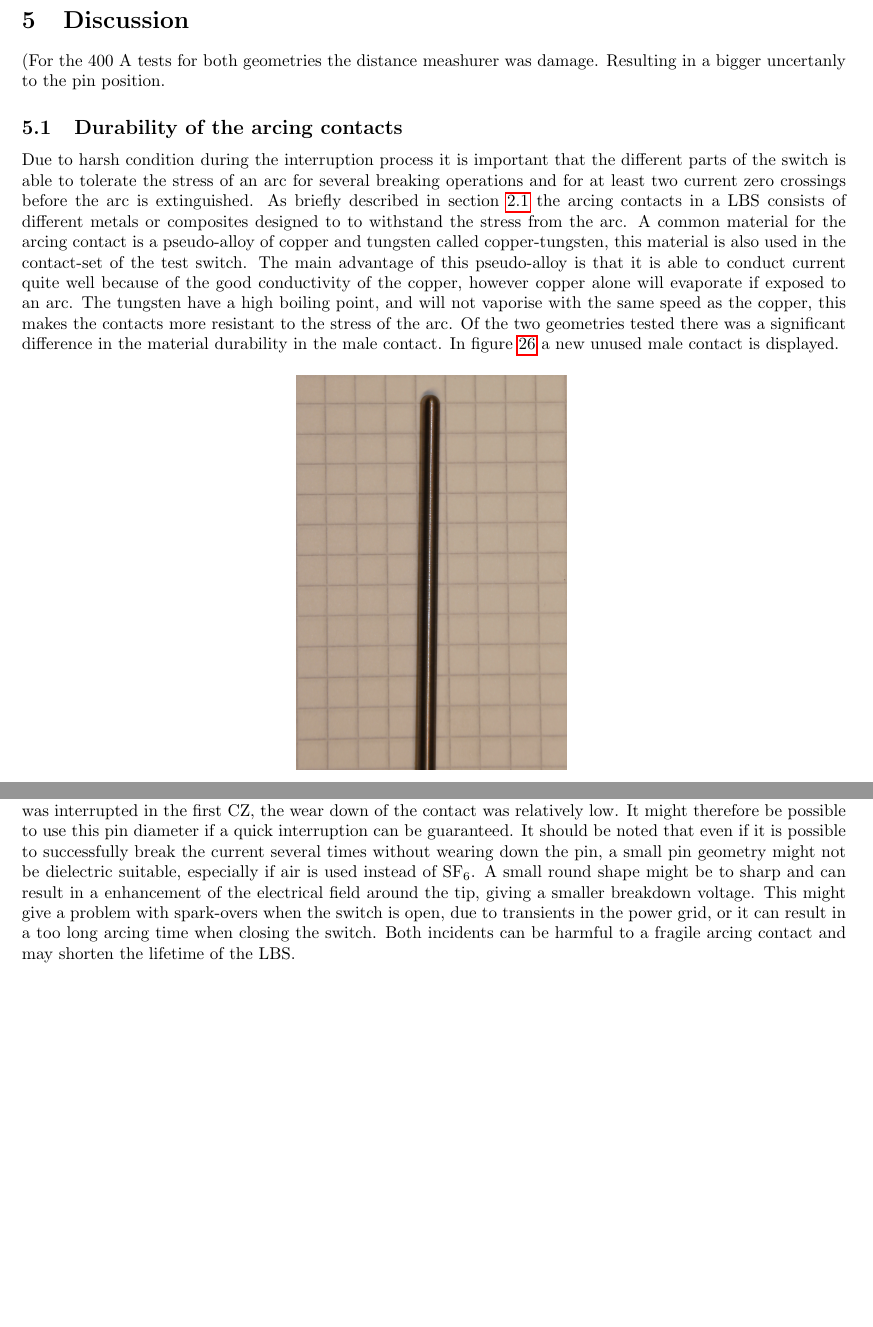
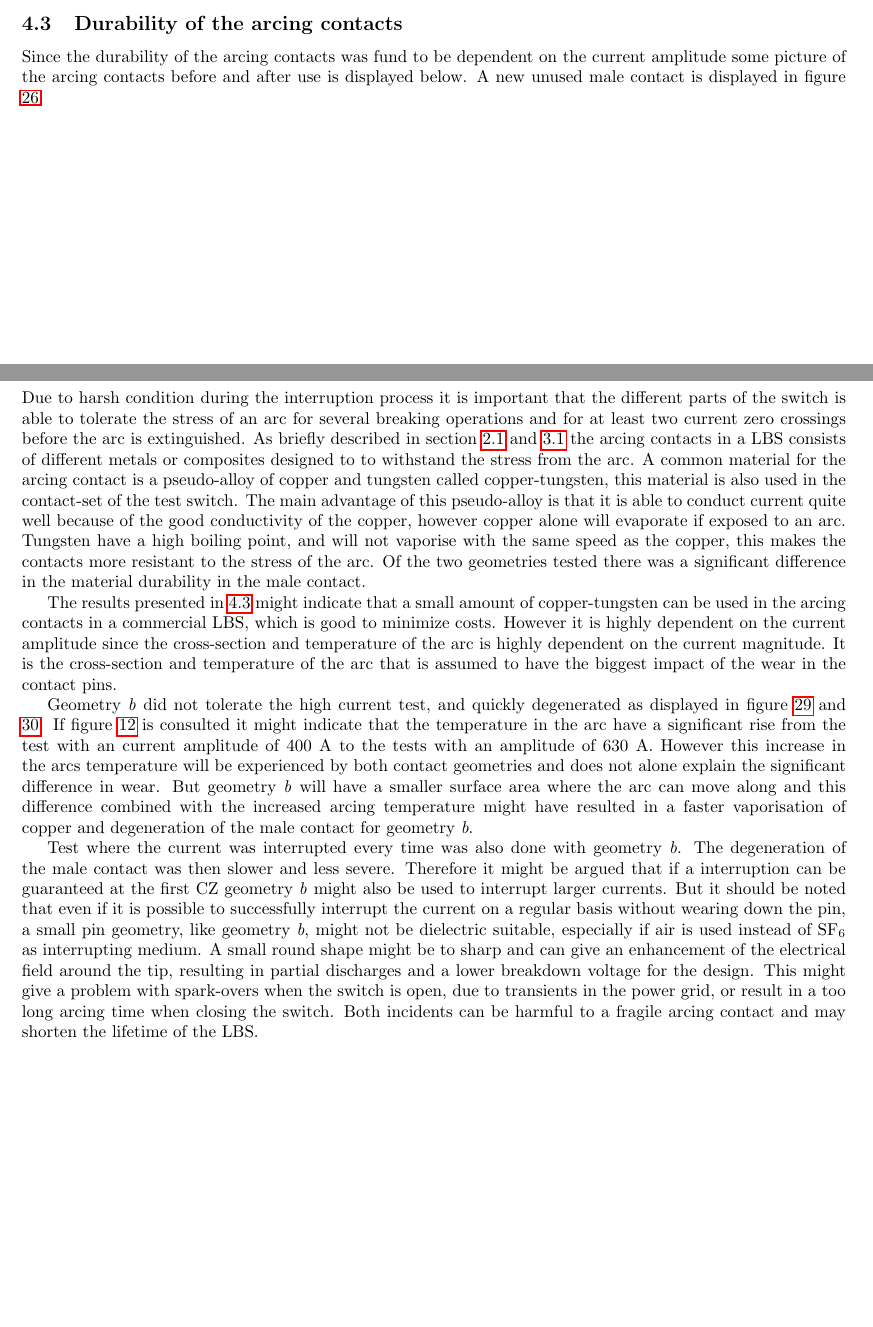
Before and after one commit to andertei/Prosjektoppgave, a LaTeX document (Oppgave/prosjektoppgave.tex): two parts of pages 28 and 29 of 36 before the commit and two parts of pages 27 and 30 of 36 after it, joined at a grey line, cut at the place of the change, the shorter picture padded with empty space. Compiled offline with pdfLaTeX.

Commit message:
Durability arcing contacts deltopp resultat of diskusjon

```diff
--- a/Oppgave/prosjektoppgave.tex
+++ b/Oppgave/prosjektoppgave.tex
@@ -596,11 +595,8 @@ Figure \ref{fig:arcingVoltage400A} displays the arcing voltage for geometry \tex
 
-\section{Discussion}
-
-(For the 400 A tests for both geometries the distance meashurer was damage. Resulting in a bigger uncertanly to the pin position.
 
 \subsection{Durability of the arcing contacts} \label{sec:durability}
 
-Due to harsh condition during the interruption process it is important that the different parts of the switch is able to tolerate the stress of an arc for several breaking operations and for at least two current zero crossings before the arc is extinguished. As briefly described in section \ref{sec:genDes} the arcing contacts in a LBS consists of different metals or composites designed to to withstand the stress from the arc. A common material for the arcing contact is a pseudo-alloy of copper and tungsten called copper-tungsten, this material is also used in the contact-set of the test switch. The main advantage of this pseudo-alloy is that it is able to conduct current quite well because of the good conductivity of the copper, however copper alone will evaporate if exposed to an arc. The tungsten have a high boiling point, and will not vaporise with the same speed as the copper, this makes the contacts more resistant to the stress of the arc. Of the two geometries tested there was a significant difference in the material durability in the male contact. In figure \ref{fig:unused_d3} a new unused male contact is displayed.
+Since the durability of the arcing contacts was fund to be dependent on the current amplitude some picture of the arcing contacts before and after use is displayed below. A new unused male contact is displayed in figure \ref{fig:unused_d3}.
 
 \begin{figure}[H]
 \centering
@@ -646,7 +641,7 @@ These results might indicate that a small amount of copper-tungsten is can be us
 \end{minipage}
 \end{figure}
 
-Figure \ref{fig:d3_burn_top} illustrates that droplets of copper that have vaporised from the tip and condensed longer down on the pin. The tip of the pin is severely disfigured and only parts of the tungsten skeleton remains while most of the copper has vaporised from the pin. The results from this test have a lot more variation than the other tests and it might be partially due to the fast wear down of the pin. If the arcing time was low and the current was interrupted in the first CZ, the wear down of the contact was relatively low. It might therefore be possible to use this pin diameter if a quick interruption can be guaranteed. It should be noted that even if it is possible to successfully break the current several times without wearing down the pin, a small pin geometry might not be dielectric suitable, especially if air is used instead of SF$_6$. A small round shape might be to sharp and can result in a enhancement of the electrical field around the tip, giving a smaller breakdown voltage. This might give a problem with spark-overs when the switch is open, due to transients in the power grid, or it can result in a too long arcing time when closing the switch. Both incidents can be harmful to a fragile arcing contact and may shorten the lifetime of the LBS.
+Figure \ref{fig:d3_burn_top} illustrates that droplets of copper that have vaporised from the tip and condensed longer down on the pin. The tip of the pin is severely disfigured and only parts of the tungsten skeleton remains while most of the copper has vaporised from the pin. The results from this test have a lot more variation than the other tests and it might be partially due to the fast wear down of the pin.
 
 
 \begin{figure}[H]
@@ -663,3 +666,10 @@ As illustrated in figure \ref{fig:used_d4_d3_female} the female contact for both
+Due to harsh condition during the interruption process it is important that the different parts of the switch is able to tolerate the stress of an arc for several breaking operations and for at least two current zero crossings before the arc is extinguished. As briefly described in section \ref{sec:genDes} and \ref{sec:switchAndContactGeo} the arcing contacts in a LBS consists of different metals or composites designed to to withstand the stress from the arc. A common material for the arcing contact is a pseudo-alloy of copper and tungsten called copper-tungsten, this material is also used in the contact-set of the test switch. The main advantage of this pseudo-alloy is that it is able to conduct current quite well because of the good conductivity of the copper, however copper alone will evaporate if exposed to an arc. Tungsten have a high boiling point, and will not vaporise with the same speed as the copper, this makes the contacts more resistant to the stress of the arc. Of the two geometries tested there was a significant difference in the material durability in the male contact.
+
+The results presented in \ref{sec:durability} might indicate that a small amount of copper-tungsten can be used in the arcing contacts in a commercial LBS, which is good to minimize costs. However it is highly dependent on the current amplitude since the cross-section and temperature of the arc is highly dependent on the current magnitude. It is the cross-section and temperature of the arc that is assumed to have the biggest impact of the wear in the contact pins.
+
+Geometry \textit{b} did not tolerate the high current test, and quickly degenerated as displayed in figure \ref{fig:d3_burn_side} and \ref{fig:d3_burn_top}. If figure \ref{fig:tempDist2} is consulted it might indicate that the temperature in the arc have a significant rise from the test with an current amplitude of 400 A to the tests with an amplitude of 630 A. However this increase in the arcs temperature will be experienced by both contact geometries and does not alone explain the significant difference in wear. But geometry \textit{b} will have a smaller surface area where the arc can move along and this difference combined with the increased arcing temperature might have resulted in a faster vaporisation of copper and degeneration of the male contact for geometry \textit{b}.
+
+Test where the current was interrupted every time was also done with geometry \textit{b}. The degeneration of the male contact was then slower and less severe. Therefore it might be argued that if a interruption can be guaranteed at the first CZ geometry \textit{b} might also be used to interrupt larger currents. But it should be noted that even if it is possible to successfully interrupt the current on a regular basis without wearing down the pin, a small pin geometry, like geometry \textit{b}, might not be dielectric suitable, especially if air is used instead of SF$_6$ as interrupting medium. A small round shape might be to sharp and can give an enhancement of the electrical field around the tip, resulting in partial discharges and a lower breakdown voltage for the design. This might give a problem with spark-overs when the switch is open, due to transients in the power grid, or result in a too long arcing time when closing the switch. Both incidents can be harmful to a fragile arcing contact and may shorten the lifetime of the LBS.
 \newpage
 \section{Conclusion}
 
```
Also changed, not shown: Oppgave/prosjektoppgave.tex (18 more changed lines).
